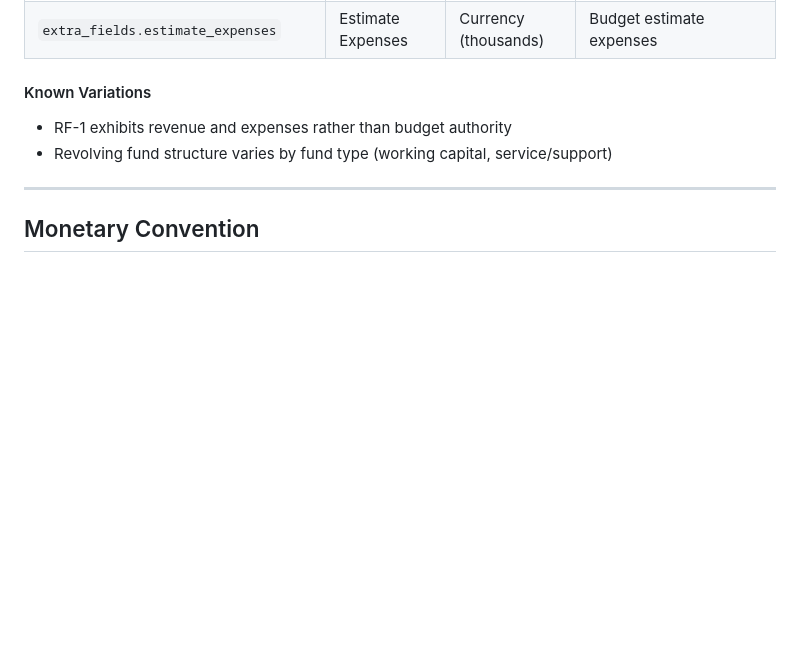
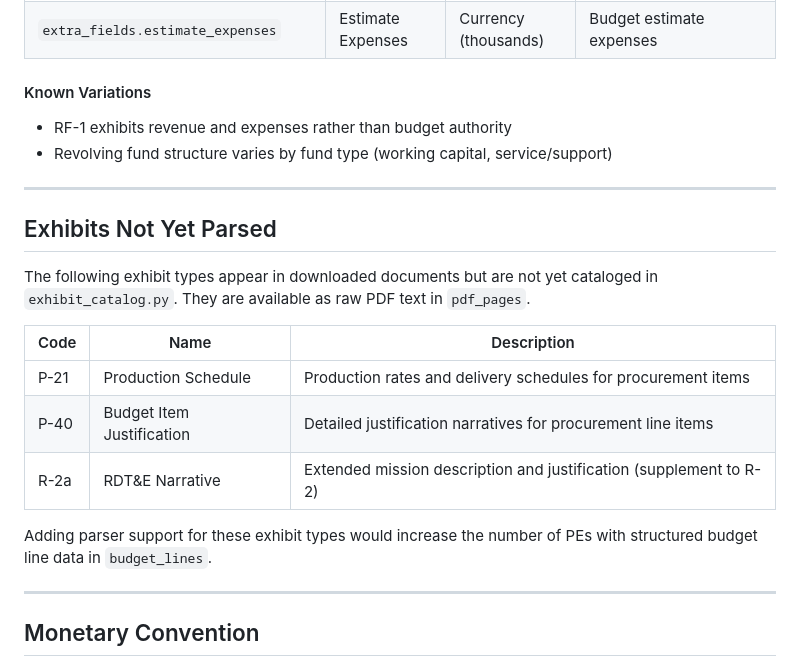
Before and after one commit to wschosta/dod-budget-analysis, a Markdown page: docs/user-guide/exhibit-types.md, the part around the change. GitHub-like rendering; blank space fills up the shorter version.

```diff
--- a/docs/user-guide/exhibit-types.md
+++ b/docs/user-guide/exhibit-types.md
@@ -360,6 +360,22 @@ Shows revenue and expenses rather than budget authority like other exhibits.
 
 ---
 
+## Exhibits Not Yet Parsed
+
+The following exhibit types appear in downloaded documents but are not yet cataloged
+in `exhibit_catalog.py`. They are available as raw PDF text in `pdf_pages`.
+
+| Code | Name | Description |
+|------|------|-------------|
+| P-21 | Production Schedule | Production rates and delivery schedules for procurement items |
+| P-40 | Budget Item Justification | Detailed justification narratives for procurement line items |
+| R-2a | RDT&E Narrative | Extended mission description and justification (supplement to R-2) |
+
+Adding parser support for these exhibit types would increase the number of PEs with
+structured budget line data in `budget_lines`.
+
+---
+
 ## Monetary Convention
 
 - **Canonical unit:** Thousands of dollars (as stored in source documents)
```
Also changed, not shown: docs/user-guide/methodology.md (+91 -0 lines).
